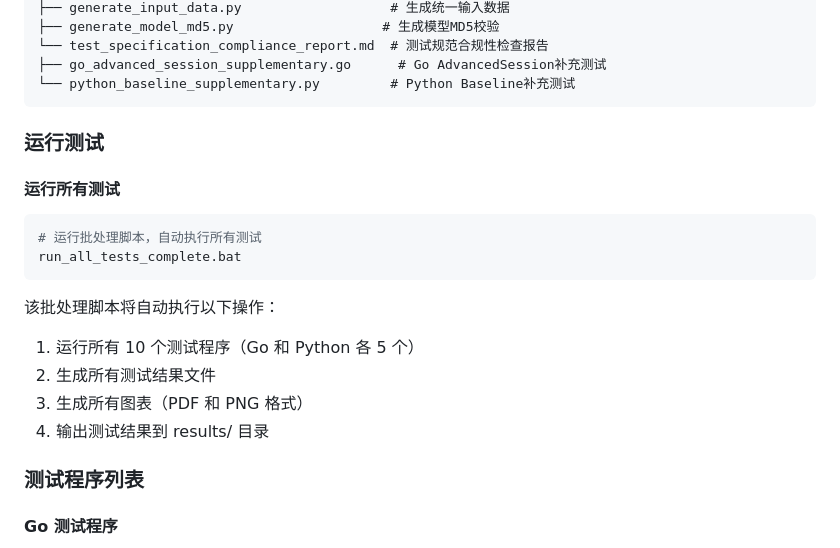
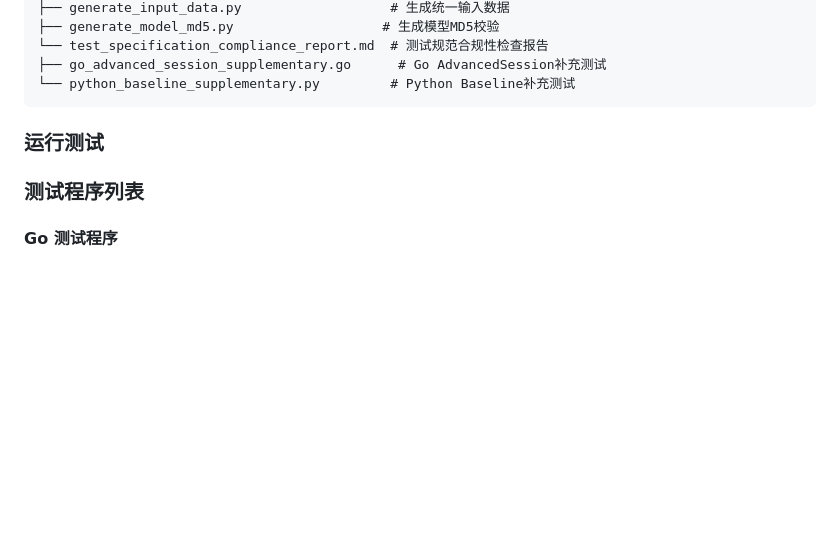
Before and after one commit to sdauma/yolo-go-detector, a Markdown page: README.md, the part around the change. Rendered like a GitHub page; blank space fills up the shorter version.

Commit message:
从README中删除bat文件相关内容

````diff
--- a/README.md
+++ b/README.md
@@ -245,19 +245,6 @@ test/
 
 ### 运行测试
 
-#### 运行所有测试
-
-```bash
-# 运行批处理脚本，自动执行所有测试
-run_all_tests_complete.bat
-```
-
-该批处理脚本将自动执行以下操作：
-1. 运行所有 10 个测试程序（Go 和 Python 各 5 个）
-2. 生成所有测试结果文件
-3. 生成所有图表（PDF 和 PNG 格式）
-4. 输出测试结果到 results/ 目录
-
 ### 测试程序列表
 
 #### Go 测试程序
````
